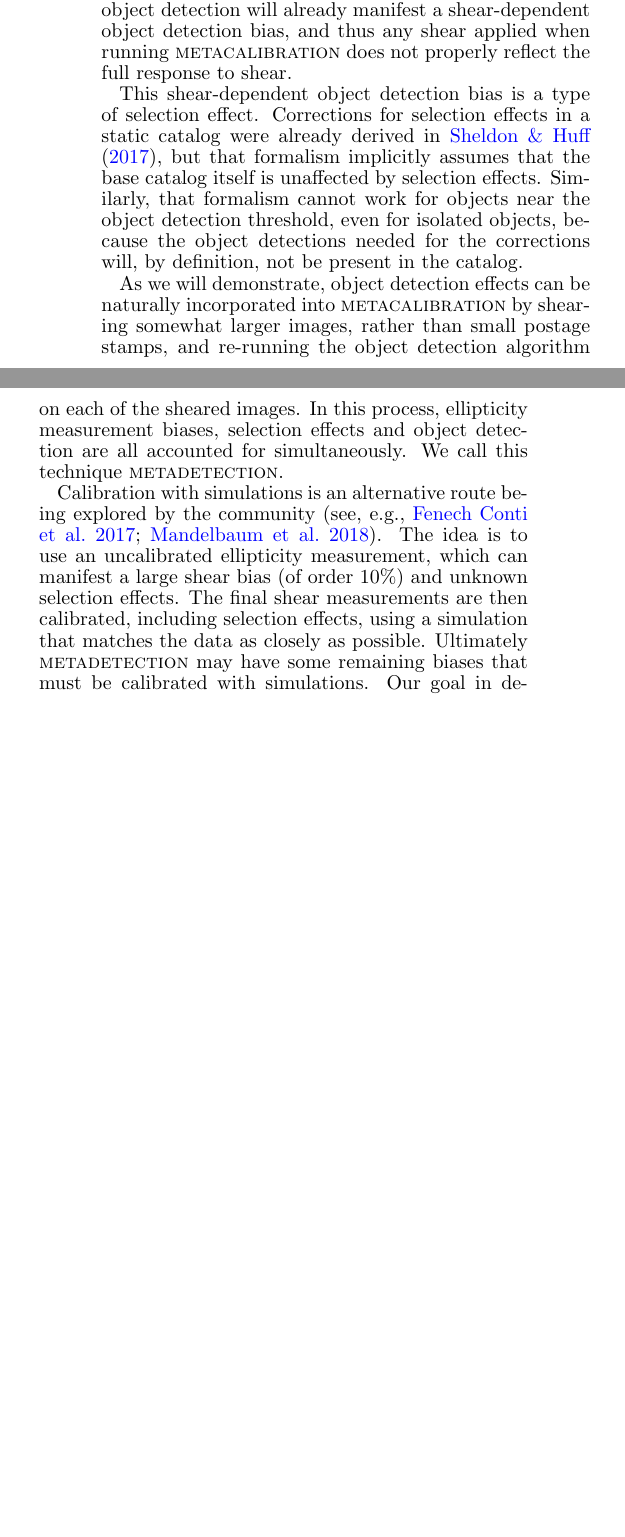
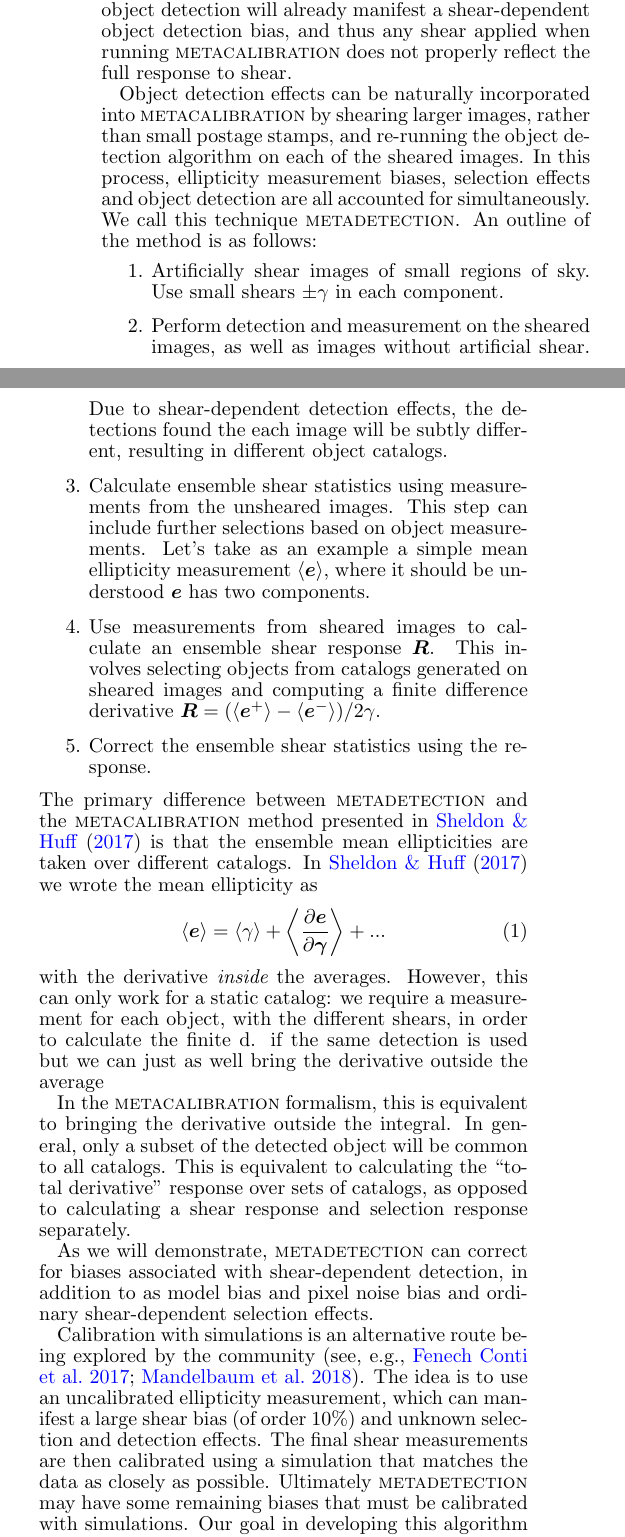
Before and after one commit to esheldon/metadetect-paper, a LaTeX document (mdet.tex): two parts of the columns of page 2 of 12, joined at a grey line, cut so that both start at the same text, the shorter picture padded with empty space. Compiled offline with pdfLaTeX.

Commit message:
working on intro

```diff
--- a/mdet.tex
+++ b/mdet.tex
@@ -268,31 +268,81 @@ detection will already manifest a shear-dependent object detection bias, and
 thus any shear applied when running \mcal\ does not properly reflect the full
 response to shear.
 
-This shear-dependent object detection bias is a type of selection effect.
-Corrections for selection effects in a static catalog were already derived in
-\cite{SheldonMcal2017}, but that formalism implicitly assumes that the base
-catalog itself is unaffected by selection effects.  Similarly, that formalism
-cannot work for objects near the object detection threshold, even for isolated
-objects, because the object detections needed for the corrections will, by
-definition, not be present in the catalog.
+% Shear-dependent object detection bias is a type of selection effect.
+% Corrections for selection effects in a static catalog were already derived in
+% \cite{SheldonMcal2017}. In that formalism one applies selections to quantities
+% measured on artificially sheared images, and recalculates the shear estimate to
+% derive a selection shear response.  This selection response is then added
+% to the shear response.  However, that method assumes that the base
+% catalog itself is itself unaffected by shear-dependent selection effects.
+% Similarly, that formalism cannot work for objects near the object detection
+% threshold, even for isolated objects, because the object detections needed for
+% the corrections will, by definition, not be present in the catalog.
 
-As we will demonstrate, object detection effects can be naturally incorporated
-into \mcal\ by shearing somewhat larger images, rather than small postage
-stamps, and re-running the object detection algorithm on each of the sheared
-images. In this process, ellipticity measurement biases, selection effects and
-object detection are all accounted for simultaneously. We call this technique
-\mdet.
+Object detection effects can be naturally incorporated into \mcal\ by shearing
+larger images, rather than small postage stamps, and re-running the object
+detection algorithm on each of the sheared images. In this process, ellipticity
+measurement biases, selection effects and object detection are all accounted
+for simultaneously. We call this technique \mdet.  An outline of the method
+is as follows:
+\begin{enumerate}
+
+    \item Artificially shear images of small regions of sky.  Use small shears
+        $\pm \gamma$ in each component.
+
+    \item Perform detection and measurement on the sheared images, as well as
+        images without artificial shear.  Due to shear-dependent detection
+        effects, the detections found the each image will be subtly different,
+        resulting in different object catalogs.
+
+    \item Calculate ensemble shear statistics using measurements from the
+        unsheared images.  This step can include further selections based on
+        object measurements.  Let's take as an example a simple mean
+        ellipticity measurement $\left< \boldsymbol{e} \right>$, where
+        it should be understood $\boldsymbol{e}$ has two components.
+
+    \item Use measurements from sheared images to calculate an ensemble shear
+        response $\boldsymbol{R}$. This involves selecting objects from catalogs generated on sheared
+        images and computing a finite difference derivative
+        $\boldsymbol{R} = (\left< \boldsymbol{e}^+ \right> - \left< \boldsymbol{e}^- \right>)/2 \gamma$.
+
+    \item Correct the ensemble shear statistics using the response.
+
+\end{enumerate}
+The primary difference between \mdet\ and the \mcal\ method presented in
+\cite{SheldonMcal2017} is that the ensemble mean ellipticities are taken over
+different catalogs.  In \cite{SheldonMcal2017} we wrote the mean ellipticity
+as
+\begin{equation}
+    \left< \boldsymbol{e} \right> = \left< \gamma \right> + \left< \frac{\partial \boldsymbol{e} }{\partial \boldsymbol{\gamma} } \right> + ...
+\end{equation}
+with the derivative {\em inside} the averages.  However, this can
+only work for a static catalog:  we require a measurement
+for each object, with the different shears, in order to calculate
+the finite d.  if the same detection is used
+but we can just as well bring the derivative outside the average
+
+In the \mcal\ formalism, this is equivalent to
+bringing the derivative outside the integral.  In general, only a subset of the detected object will be
+common to all catalogs.  This is equivalent to calculating the ``total
+derivative'' response over sets of catalogs, as opposed to
+calculating a shear response and selection response separately.
+
+
+As we will demonstrate, \mdet\ can correct for biases associated with
+shear-dependent detection, in addition to as model bias and pixel noise bias and
+ordinary shear-dependent selection effects.
 
 Calibration with simulations is an alternative route being explored by the
 community \citep[see, e.g.,][]{KIDS450shear,HSCY1shear}.  The idea is to use an
-uncalibrated ellipticity measurement, which can manifest a large shear bias
-(of order 10\%) and  unknown selection effects.  The final shear
-measurements are then calibrated, including selection effects, using a
-simulation that matches the data as closely as possible.  Ultimately \mdet\ may
-have some remaining biases that must be calibrated with simulations.  Our goal
-in developing this algorithm is to make these biases as small as possible,
-sub-percent as opposed to 10 percent, which we expect will greatly reduce the
-sensitivity of the final calibration to small inaccuracies in the simulation.
+uncalibrated ellipticity measurement, which can manifest a large shear bias (of
+order 10\%) and  unknown selection and detection effects.  The final shear
+measurements are then calibrated using a simulation that matches the data as
+closely as possible.  Ultimately \mdet\ may have some remaining biases that
+must be calibrated with simulations.  Our goal in developing this algorithm is
+to make these biases as small as possible, sub-percent as opposed to 10
+percent, which we expect will greatly reduce the sensitivity of the final
+calibration to small inaccuracies in the simulation.
 
 The paper is laid out as follows. In Section~\ref{sec:sims}, we describe our
 simulation and analysis techniques. In Section~\ref{sec:detbiases}, we study
```
Also changed, not shown: mdet.tex (16 more changed lines).
